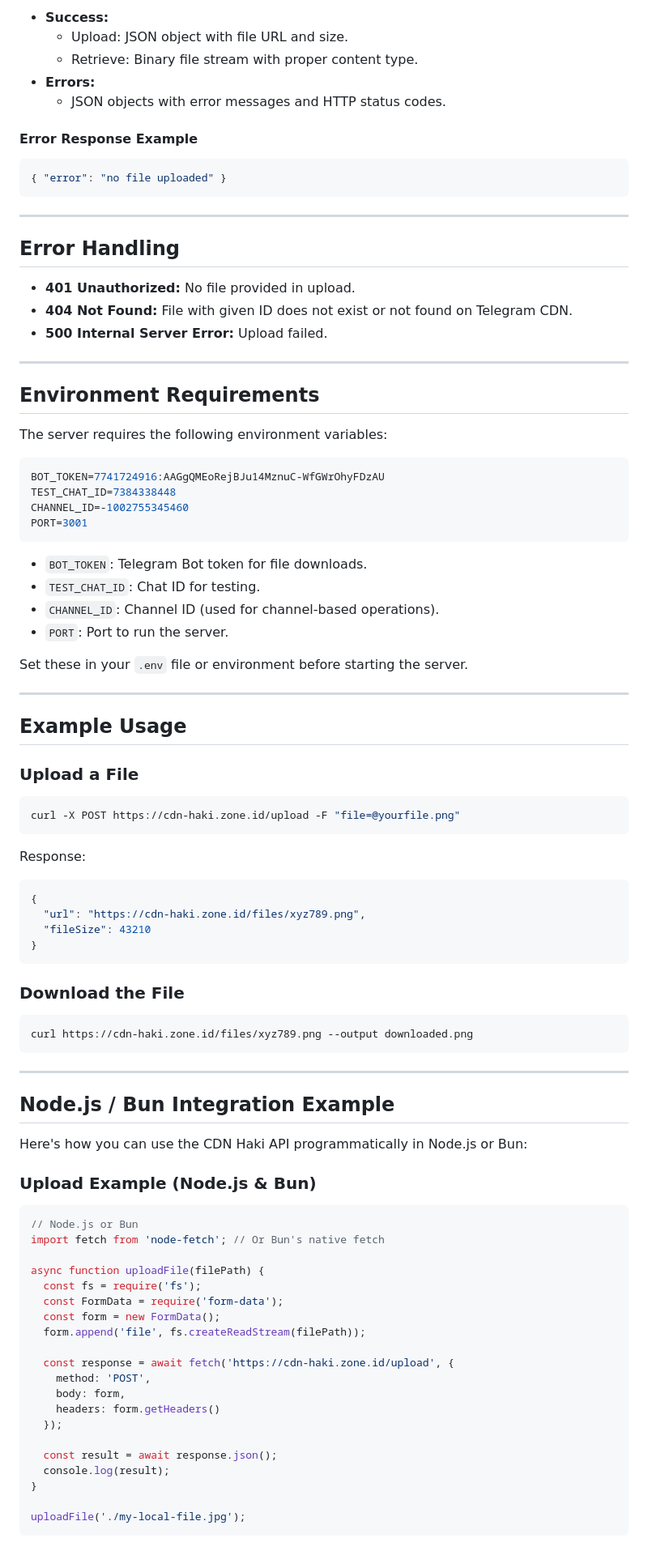
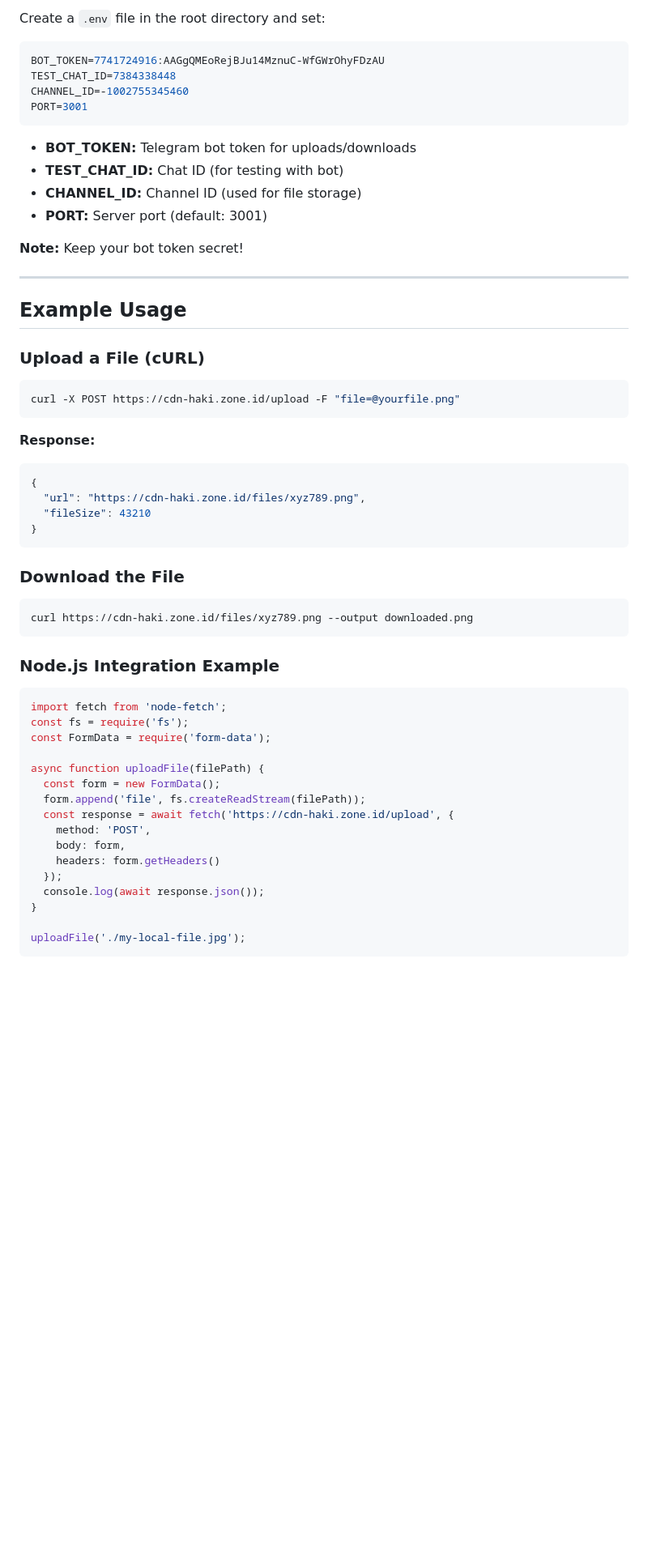
Before and after one commit to hakisolos/cdn, a Markdown page: README.md, the part around the change printed below. Shown: that part at 81% size. Rendered like a GitHub page; blank space fills up the shorter version.

````diff
--- a/README.md
+++ b/README.md
@@ -125,28 +86,4 @@ GET https://cdn-haki.zone.id/files/abc123.jpg
-- **Success:**
-  - Upload: JSON object with file URL and size.
-  - Retrieve: Binary file stream with proper content type.
-- **Errors:**
-  - JSON objects with error messages and HTTP status codes.
-
-#### Error Response Example
-
-```json
-{ "error": "no file uploaded" }
-```
-
----
-
-## Error Handling
-
-- **401 Unauthorized:** No file provided in upload.
-- **404 Not Found:** File with given ID does not exist or not found on Telegram CDN.
-- **500 Internal Server Error:** Upload failed.
-
----
-
-## Environment Requirements
-
-The server requires the following environment variables:
+Create a `.env` file in the root directory and set:
 
 ```env
 BOT_TOKEN=7741724916:AAGgQMEoRejBJu14MznuC-WfGWrOhyFDzAU
@@ -155,24 +92,24 @@ CHANNEL_ID=-1002755345460
 PORT=3001
 ```
 
-- `BOT_TOKEN`: Telegram Bot token for file downloads.
-- `TEST_CHAT_ID`: Chat ID for testing.
-- `CHANNEL_ID`: Channel ID (used for channel-based operations).
-- `PORT`: Port to run the server.
+- **BOT_TOKEN:** Telegram bot token for uploads/downloads
+- **TEST_CHAT_ID:** Chat ID (for testing with bot)
+- **CHANNEL_ID:** Channel ID (used for file storage)
+- **PORT:** Server port (default: 3001)
 
-Set these in your `.env` file or environment before starting the server.
+**Note:** Keep your bot token secret!
 
 ---
 
 ## Example Usage
 
-### Upload a File
+### Upload a File (cURL)
 
 ```sh
 curl -X POST https://cdn-haki.zone.id/upload -F "file=@yourfile.png"
 ```
 
-Response:
+**Response:**
 ```json
 {
   "url": "https://cdn-haki.zone.id/files/xyz789.png",
@@ -186,32 +123,22 @@ Response:
 curl https://cdn-haki.zone.id/files/xyz789.png --output downloaded.png
 ```
 
----
-
-## Node.js / Bun Integration Example
-
-Here's how you can use the CDN Haki API programmatically in Node.js or Bun:
-
-### Upload Example (Node.js & Bun)
+### Node.js Integration Example
 
 ```js
-// Node.js or Bun
-import fetch from 'node-fetch'; // Or Bun's native fetch
+import fetch from 'node-fetch';
+const fs = require('fs');
+const FormData = require('form-data');
 
 async function uploadFile(filePath) {
-  const fs = require('fs');
-  const FormData = require('form-data');
   const form = new FormData();
   form.append('file', fs.createReadStream(filePath));
-
   const response = await fetch('https://cdn-haki.zone.id/upload', {
     method: 'POST',
     body: form,
     headers: form.getHeaders()
   });
-
-  const result = await response.json();
-  console.log(result);
+  console.log(await response.json());
 }
 
 uploadFile('./my-local-file.jpg');
````
Also changed, not shown: other parts of README.md (+108 -164 lines).
